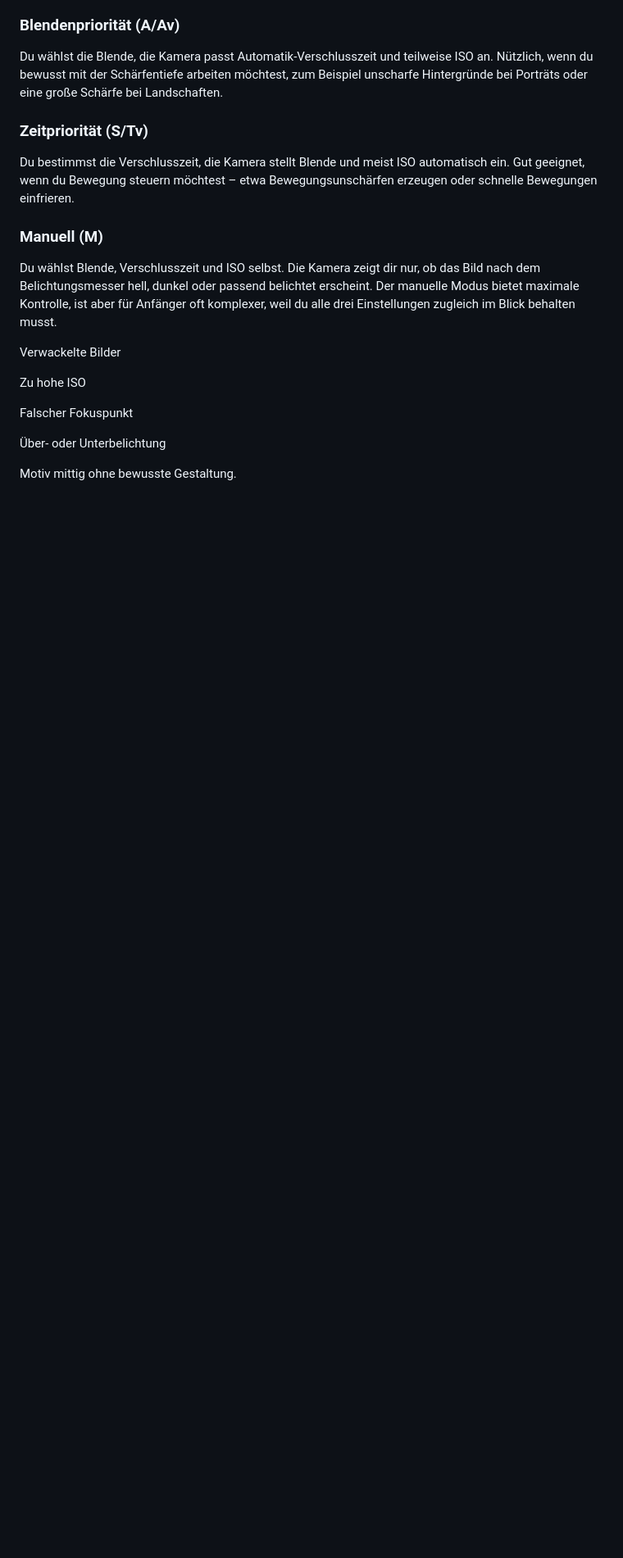
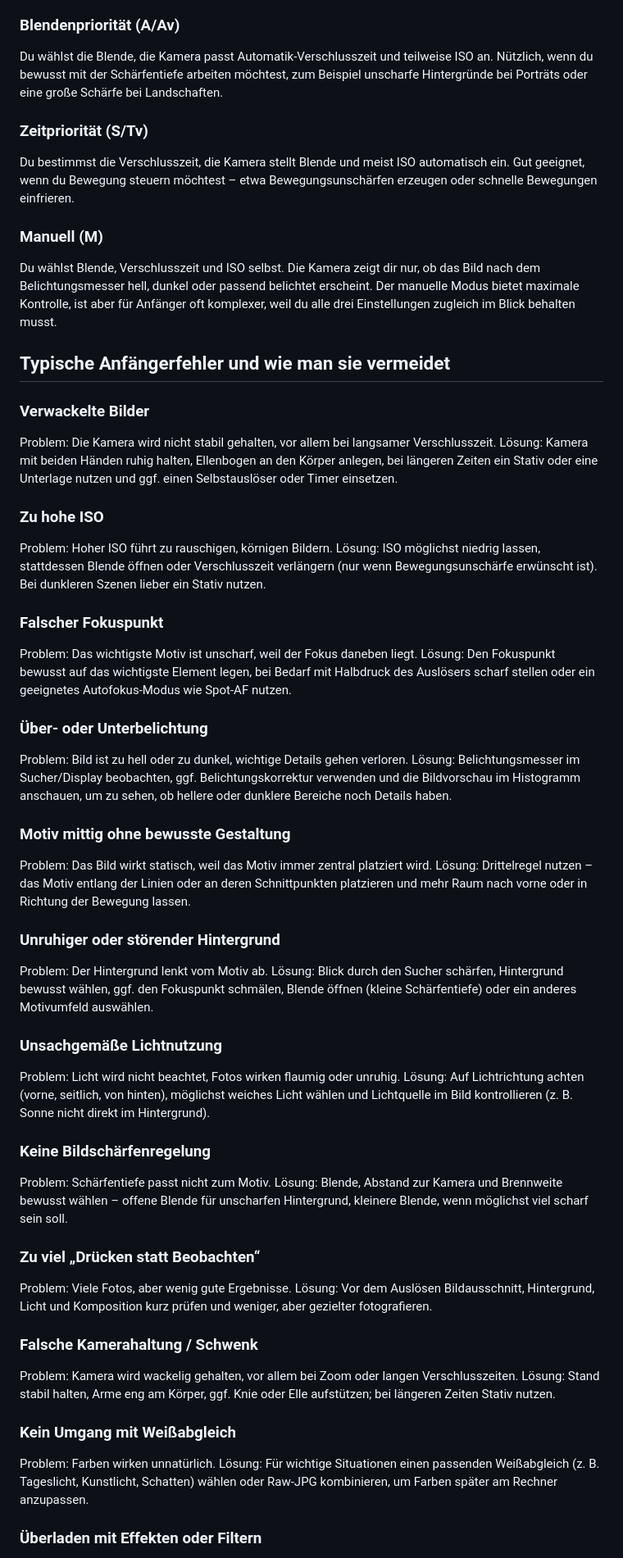
Before and after one commit to CalvinSchwob/webprojekt, a Markdown page: copy/grundlagen_der_fotographie.md, the part around one of its changes. Shown at 82% size. Rendered like a GitHub page; blank space fills up the shorter version.

Commit message:
Add copy for basic beginner mistakes

```diff
--- a/copy/grundlagen_der_fotographie.md
+++ b/copy/grundlagen_der_fotographie.md
@@ -90,14 +90,62 @@ Du bestimmst die Verschlusszeit, die Kamera stellt Blende und meist ISO automati
 
 Du wählst Blende, Verschlusszeit und ISO selbst. Die Kamera zeigt dir nur, ob das Bild nach dem Belichtungsmesser hell, dunkel oder passend belichtet erscheint. Der manuelle Modus bietet maximale Kontrolle, ist aber für Anfänger oft komplexer, weil du alle drei Einstellungen zugleich im Blick behalten musst.
 
+## Typische Anfängerfehler und wie man sie vermeidet
 
+### Verwackelte Bilder
 
-Verwackelte Bilder
+Problem: Die Kamera wird nicht stabil gehalten, vor allem bei langsamer Verschlusszeit.
+Lösung: Kamera mit beiden Händen ruhig halten, Ellenbogen an den Körper anlegen, bei längeren Zeiten ein Stativ oder eine Unterlage nutzen und ggf. einen Selbstauslöser oder Timer einsetzen.
 
-Zu hohe ISO
+### Zu hohe ISO
 
-Falscher Fokuspunkt
+Problem: Hoher ISO führt zu rauschigen, körnigen Bildern.
+Lösung: ISO möglichst niedrig lassen, stattdessen Blende öffnen oder Verschlusszeit verlängern (nur wenn Bewegungsunschärfe erwünscht ist). Bei dunkleren Szenen lieber ein Stativ nutzen.
 
-Über- oder Unterbelichtung
+### Falscher Fokuspunkt
 
-Motiv mittig ohne bewusste Gestaltung.
+Problem: Das wichtigste Motiv ist unscharf, weil der Fokus daneben liegt.
+Lösung: Den Fokuspunkt bewusst auf das wichtigste Element legen, bei Bedarf mit Halbdruck des Auslösers scharf stellen oder ein geeignetes Autofokus‑Modus wie Spot‑AF nutzen.
+
+### Über‑ oder Unterbelichtung
+
+Problem: Bild ist zu hell oder zu dunkel, wichtige Details gehen verloren.
+Lösung: Belichtungsmesser im Sucher/Display beobachten, ggf. Belichtungskorrektur verwenden und die Bildvorschau im Histogramm anschauen, um zu sehen, ob hellere oder dunklere Bereiche noch Details haben.
+
+### Motiv mittig ohne bewusste Gestaltung
+
+Problem: Das Bild wirkt statisch, weil das Motiv immer zentral platziert wird.
+Lösung: Drittelregel nutzen – das Motiv entlang der Linien oder an deren Schnittpunkten platzieren und mehr Raum nach vorne oder in Richtung der Bewegung lassen.
+
+### Unruhiger oder störender Hintergrund
+
+Problem: Der Hintergrund lenkt vom Motiv ab.
+Lösung: Blick durch den Sucher schärfen, Hintergrund bewusst wählen, ggf. den Fokuspunkt schmälen, Blende öffnen (kleine Schärfentiefe) oder ein anderes Motivumfeld auswählen.
+
+### Unsachgemäße Lichtnutzung
+
+Problem: Licht wird nicht beachtet, Fotos wirken flaumig oder unruhig.
+Lösung: Auf Lichtrichtung achten (vorne, seitlich, von hinten), möglichst weiches Licht wählen und Lichtquelle im Bild kontrollieren (z. B. Sonne nicht direkt im Hintergrund).
+
+### Keine Bildschärfenregelung
+
+Problem: Schärfentiefe passt nicht zum Motiv.
+Lösung: Blende, Abstand zur Kamera und Brennweite bewusst wählen – offene Blende für unscharfen Hintergrund, kleinere Blende, wenn möglichst viel scharf sein soll.
+
+### Zu viel „Drücken statt Beobachten“
+
+Problem: Viele Fotos, aber wenig gute Ergebnisse.
+Lösung: Vor dem Auslösen Bildausschnitt, Hintergrund, Licht und Komposition kurz prüfen und weniger, aber gezielter fotografieren.
+
+### Falsche Kamerahaltung / Schwenk
+
+Problem: Kamera wird wackelig gehalten, vor allem bei Zoom oder langen Verschlusszeiten.
+Lösung: Stand stabil halten, Arme eng am Körper, ggf. Knie oder Elle aufstützen; bei längeren Zeiten Stativ nutzen.
+
+### Kein Umgang mit Weißabgleich
+
+Problem: Farben wirken unnatürlich.
+Lösung: Für wichtige Situationen einen passenden Weißabgleich (z. B. Tageslicht, Kunstlicht, Schatten) wählen oder Raw‑JPG kombinieren, um Farben später am Rechner anzupassen.
+
+### Überladen mit Effekten oder Filtern
+
```
Also changed, not shown: other parts of copy/grundlagen_der_fotographie.md (+18 -0 lines).
